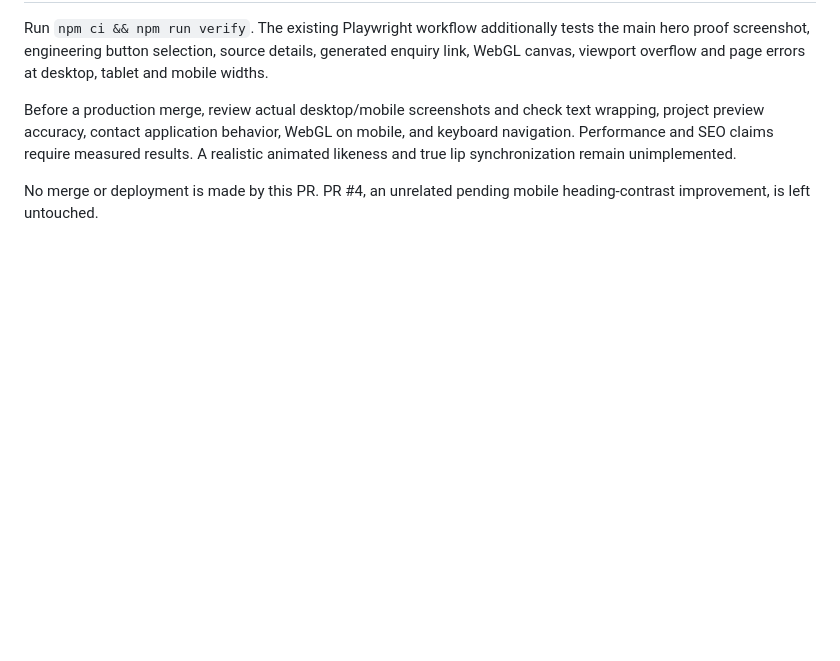
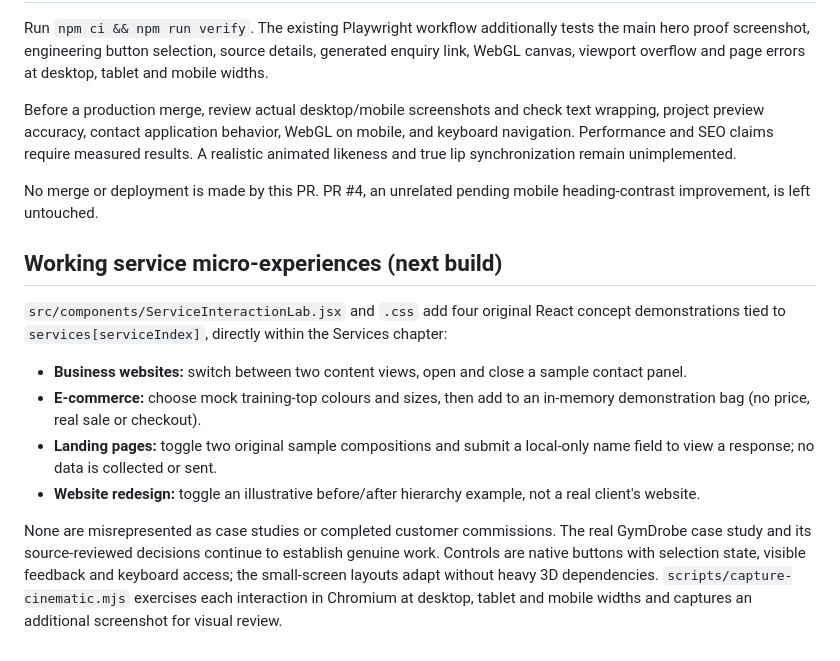
Before and after one commit to favas5291-coder/portfolio, a Markdown page: docs/CLIENT-CONFIDENCE-REDESIGN.md, the part around the change. Drawn GitHub-style; blank space fills up the shorter version.

Commit message:
docs: describe four authentic functional interface demos and testing boundaries

```diff
--- a/docs/CLIENT-CONFIDENCE-REDESIGN.md
+++ b/docs/CLIENT-CONFIDENCE-REDESIGN.md
@@ -32,3 +32,13 @@ Run `npm ci && npm run verify`. The existing Playwright workflow additionally te
 Before a production merge, review actual desktop/mobile screenshots and check text wrapping, project preview accuracy, contact application behavior, WebGL on mobile, and keyboard navigation. Performance and SEO claims require measured results. A realistic animated likeness and true lip synchronization remain unimplemented.
 
 No merge or deployment is made by this PR. PR #4, an unrelated pending mobile heading-contrast improvement, is left untouched.
+
+## Working service micro-experiences (next build)
+
+`src/components/ServiceInteractionLab.jsx` and `.css` add four original React concept demonstrations tied to `services[serviceIndex]`, directly within the Services chapter:
+- **Business websites:** switch between two content views, open and close a sample contact panel.
+- **E-commerce:** choose mock training-top colours and sizes, then add to an in-memory demonstration bag (no price, real sale or checkout).
+- **Landing pages:** toggle two original sample compositions and submit a local-only name field to view a response; no data is collected or sent.
+- **Website redesign:** toggle an illustrative before/after hierarchy example, not a real client's website.
+
+None are misrepresented as case studies or completed customer commissions. The real GymDrobe case study and its source-reviewed decisions continue to establish genuine work. Controls are native buttons with selection state, visible feedback and keyboard access; the small-screen layouts adapt without heavy 3D dependencies. `scripts/capture-cinematic.mjs` exercises each interaction in Chromium at desktop, tablet and mobile widths and captures an additional screenshot for visual review.
```
